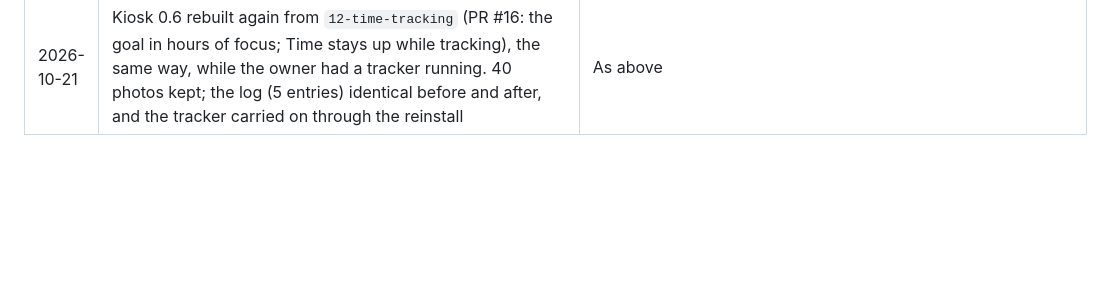
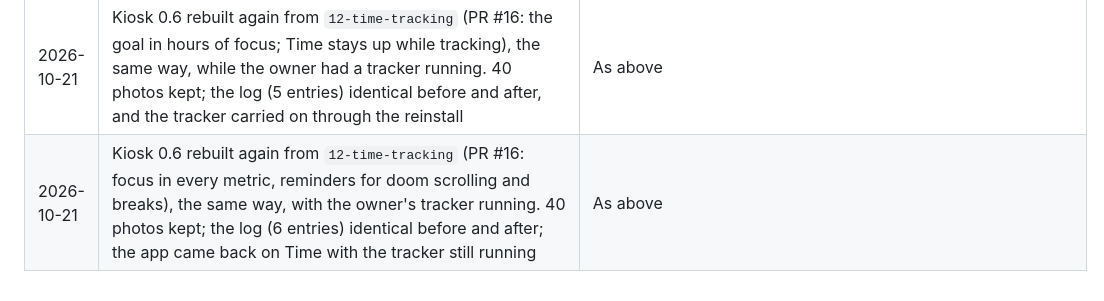
Before and after one commit to VenkatKandhipati/glance, a Markdown page: docs/frame.md, the part around the change. GitHub-like rendering; blank space fills up the shorter version.

Commit message:
Log the third Time screen install
Co-Authored-By: Claude Opus 5.5 <noreply@anthropic.com>

```diff
--- a/docs/frame.md
+++ b/docs/frame.md
@@ -208,3 +208,4 @@ Record every change with its undo, newest last. All `su 0` commands run through
 | 2026-10-21 | Kiosk 0.6 rebuilt from `11-telugu-screen` (PR #13, fourth round: words for the last eight consonants only), the same way. 40 photos kept; Consonants 2 matches the Mac's screenshot to within 1 px | Rebuild from `main` with `npm run frame:build` and `adb install -r kiosk/build/glance-kiosk.apk` |
 | 2026-10-21 | Kiosk 0.6 rebuilt from `12-time-tracking` (Time screen, #12), the same way. 40 photos kept. The Pomodoro log (4 sessions, format v1) pulled before and after: the same 4 entries, now saved as v2. A tracker started, the app killed and restarted, came back running on Home and Time, then stopped inside a minute so nothing was logged | Rebuild from `main` with `npm run frame:build` and `adb install -r kiosk/build/glance-kiosk.apk`. Older builds can't read the v2 log and fall back to the backup file, so first put the v1 backup back: `adb push <backup>/pomodoro.json /sdcard/Android/data/app.glance.kiosk/files/` (tracked time since is lost) |
 | 2026-10-21 | Kiosk 0.6 rebuilt again from `12-time-tracking` (PR #16: the goal in hours of focus; Time stays up while tracking), the same way, while the owner had a tracker running. 40 photos kept; the log (5 entries) identical before and after, and the tracker carried on through the reinstall | As above |
+| 2026-10-21 | Kiosk 0.6 rebuilt again from `12-time-tracking` (PR #16: focus in every metric, reminders for doom scrolling and breaks), the same way, with the owner's tracker running. 40 photos kept; the log (6 entries) identical before and after; the app came back on Time with the tracker still running | As above |
```
